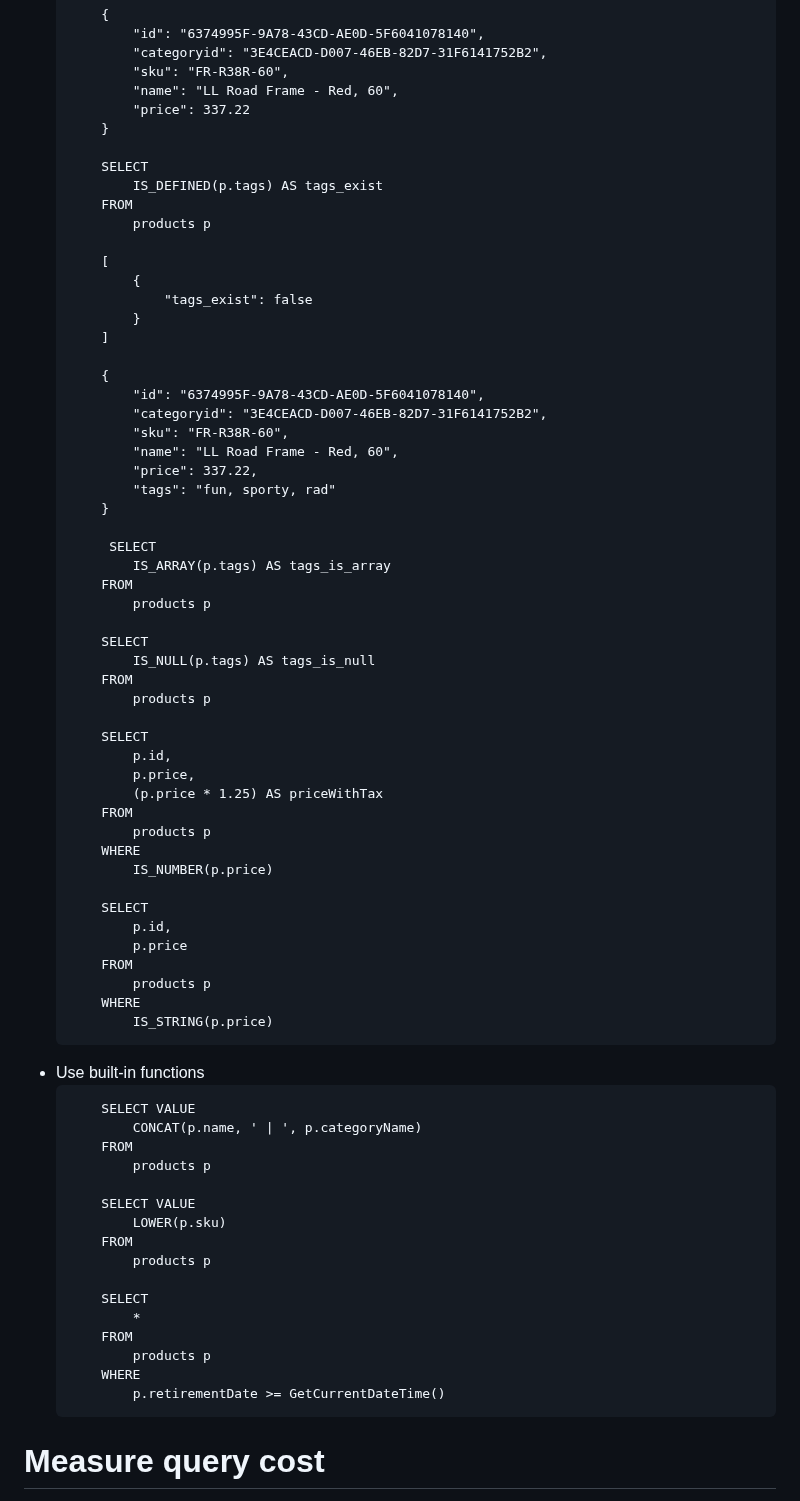
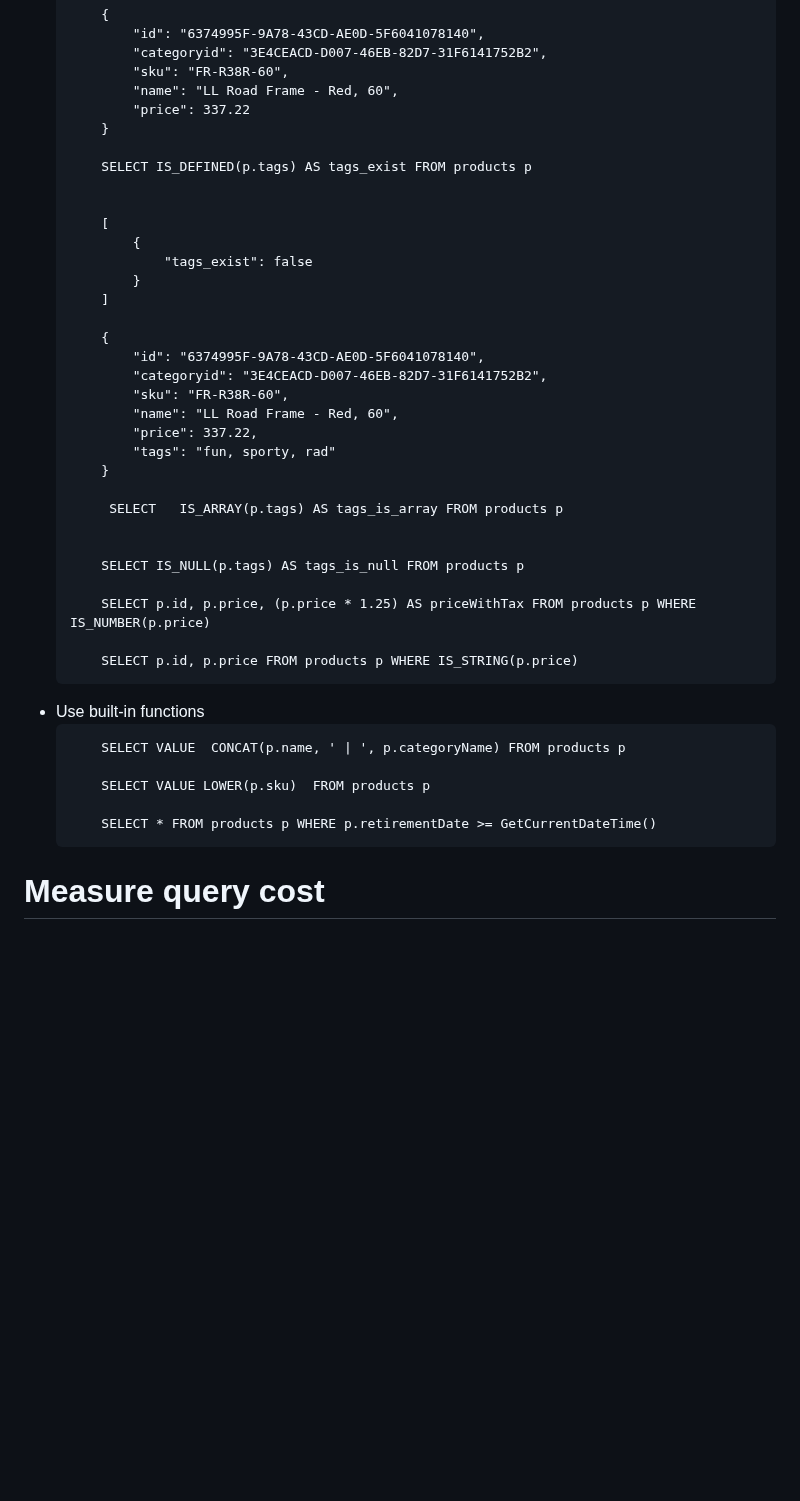
Before and after one commit to mkader/Developer-Tools, a Markdown page: 2.Azure Cosmos DB.MD, the part around one of its changes. GitHub-like rendering; blank space fills up the shorter version.

````diff
--- a/2.Azure Cosmos DB.MD
+++ b/2.Azure Cosmos DB.MD
@@ -994,10 +976,8 @@ Operation type|Number of requests per second|Number of RU per request|RU/s neede
             "price": 337.22
         }
 
-        SELECT
-            IS_DEFINED(p.tags) AS tags_exist
-        FROM
-            products p
+        SELECT IS_DEFINED(p.tags) AS tags_exist FROM products p
+
 
         [
             {
@@ -1014,51 +994,22 @@ Operation type|Number of requests per second|Number of RU per request|RU/s neede
             "tags": "fun, sporty, rad"
         }
 
-         SELECT
-            IS_ARRAY(p.tags) AS tags_is_array
-        FROM
-            products p
+         SELECT   IS_ARRAY(p.tags) AS tags_is_array FROM products p
 
-        SELECT
-            IS_NULL(p.tags) AS tags_is_null
-        FROM
-            products p
 
-        SELECT
-            p.id,
-            p.price,
-            (p.price * 1.25) AS priceWithTax
-        FROM
-            products p
-        WHERE
-            IS_NUMBER(p.price)
+        SELECT IS_NULL(p.tags) AS tags_is_null FROM products p
 
-        SELECT
-            p.id,
-            p.price
-        FROM
-            products p
-        WHERE
-            IS_STRING(p.price)
+        SELECT p.id, p.price, (p.price * 1.25) AS priceWithTax FROM products p WHERE IS_NUMBER(p.price)
+
+        SELECT p.id, p.price FROM products p WHERE IS_STRING(p.price)
     ```
 * Use built-in functions
     ``` mark
-        SELECT VALUE
-            CONCAT(p.name, ' | ', p.categoryName)
-        FROM
-            products p
+        SELECT VALUE  CONCAT(p.name, ' | ', p.categoryName) FROM products p
 
-        SELECT VALUE
-            LOWER(p.sku)
-        FROM
-            products p
+        SELECT VALUE LOWER(p.sku)  FROM products p
 
-        SELECT
-            *
-        FROM
-            products p
-        WHERE
-            p.retirementDate >= GetCurrentDateTime()
+        SELECT * FROM products p WHERE p.retirementDate >= GetCurrentDateTime()
     ```
 # Measure query cost
 * The QueryRequestOptions class is also helpful in measuring the cost of a query in request units per second (or RU/s).
````
Also changed, not shown: other parts of 2.Azure Cosmos DB.MD (+8 -26 lines).
